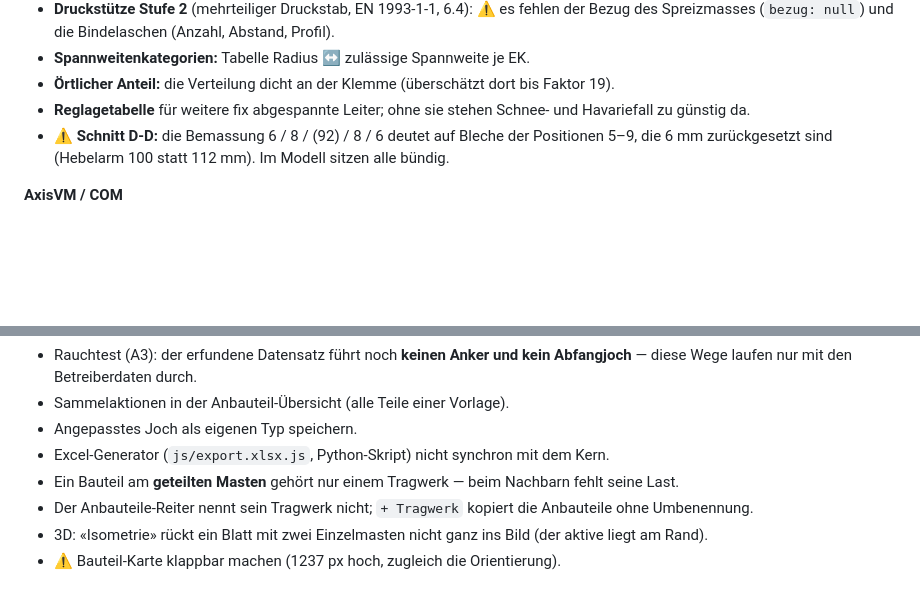
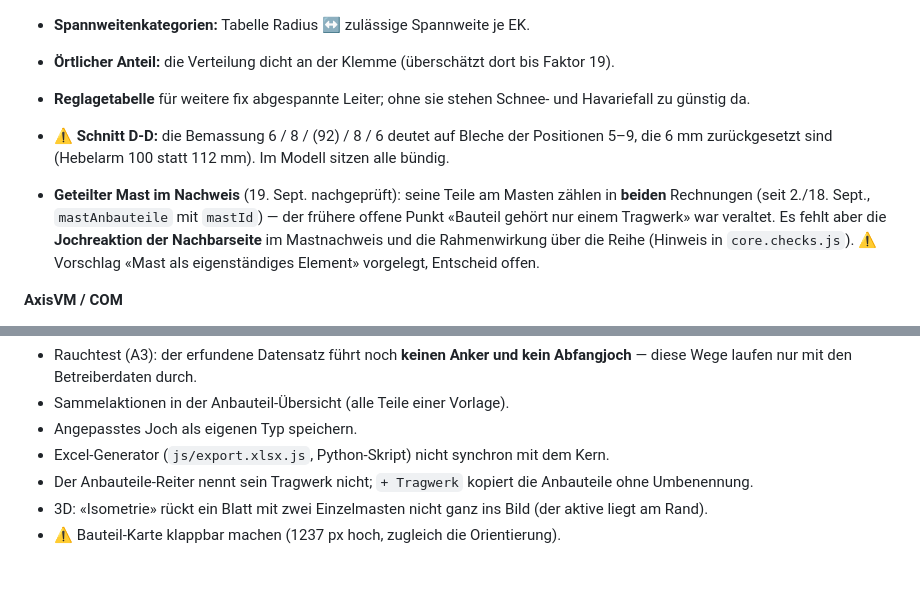
Before and after one commit to ivanperic84/vierendeel, a Markdown page: CLAUDE.md, 2 parts joined by grey strips. Drawn GitHub-style; blank space fills up the shorter version.

Commit message:
CLAUDE.md: geteilter Mast - Teile zaehlen beidseitig, es fehlt die Nachbarreaktion
Nachgeprueft am 19. September: eine Traverse am geteilten Masten erscheint
im Satz beider Tragwerke (T1 als Ende B, T2 als Ende A). Offen bleibt die
Jochreaktion der Nachbarseite im Mastnachweis.

Co-Authored-By: Claude Opus 5 <noreply@anthropic.com>

```diff
--- a/CLAUDE.md
+++ b/CLAUDE.md
@@ -328,6 +328,14 @@ Mit ⚠ markierte Punkte brauchen einen Entscheid des Auftraggebers.
   Positionen 5–9, die 6 mm zurückgesetzt sind (Hebelarm 100 statt 112 mm).
   Im Modell sitzen alle bündig.
 
+- **Geteilter Mast im Nachweis** (19. Sept. nachgeprüft): seine Teile am
+  Masten zählen in **beiden** Rechnungen (seit 2./18. Sept., `mastAnbauteile`
+  mit `mastId`) — der frühere offene Punkt «Bauteil gehört nur einem
+  Tragwerk» war veraltet. Es fehlt aber die **Jochreaktion der Nachbarseite**
+  im Mastnachweis und die Rahmenwirkung über die Reihe (Hinweis in
+  `core.checks.js`). ⚠ Vorschlag «Mast als eigenständiges Element»
+  vorgelegt, Entscheid offen.
+
 **AxisVM / COM**
 - Seilkopf im nächsten Aufbau prüfen: lokale x-Achse des NN-Links, «nur Zug»
   (wirkt nur nichtlinear).
@@ -351,8 +359,6 @@ Mit ⚠ markierte Punkte brauchen einen Entscheid des Auftraggebers.
 - Angepasstes Joch als eigenen Typ speichern.
 - Excel-Generator (`js/export.xlsx.js`, Python-Skript) nicht synchron mit dem
   Kern.
-- Ein Bauteil am **geteilten Masten** gehört nur einem Tragwerk — beim
-  Nachbarn fehlt seine Last.
 - Der Anbauteile-Reiter nennt sein Tragwerk nicht; `+ Tragwerk` kopiert die
   Anbauteile ohne Umbenennung.
 - 3D: «Isometrie» rückt ein Blatt mit zwei Einzelmasten nicht ganz ins
```
